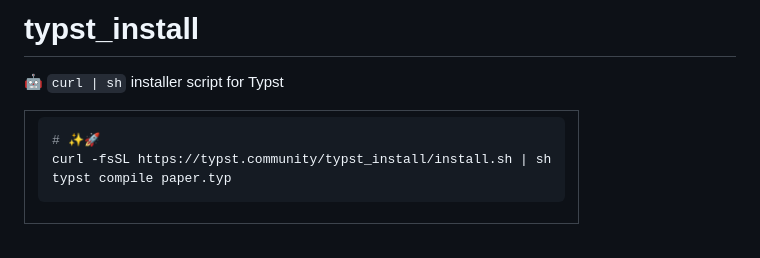
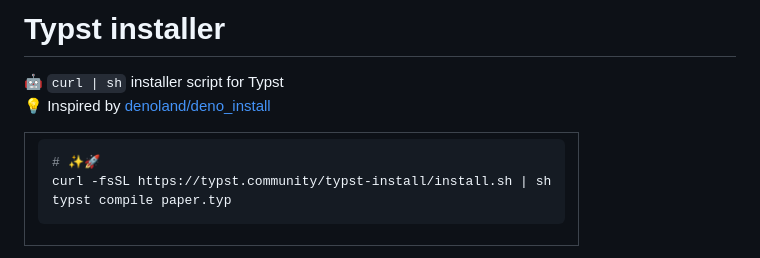
Before and after one commit to typst-community/typst-install, a Markdown page: README.md, the part around one of its changes. Rendered like a GitHub page.

````diff
--- a/README.md
+++ b/README.md
@@ -1,12 +1,13 @@
-# typst_install
+# Typst installer
 
-🤖 `curl | sh` installer script for Typst
+🤖 `curl | sh` installer script for Typst \
+💡 Inspired by [denoland/deno_install]
 
 <table align=center><td>
 
 ```sh
 # ✨🚀
-curl -fsSL https://typst.community/typst_install/install.sh | sh
+curl -fsSL https://typst.community/typst-install/install.sh | sh
 typst compile paper.typ
 ```
 
````
Also changed, not shown: other parts of README.md (+9 -8 lines).
